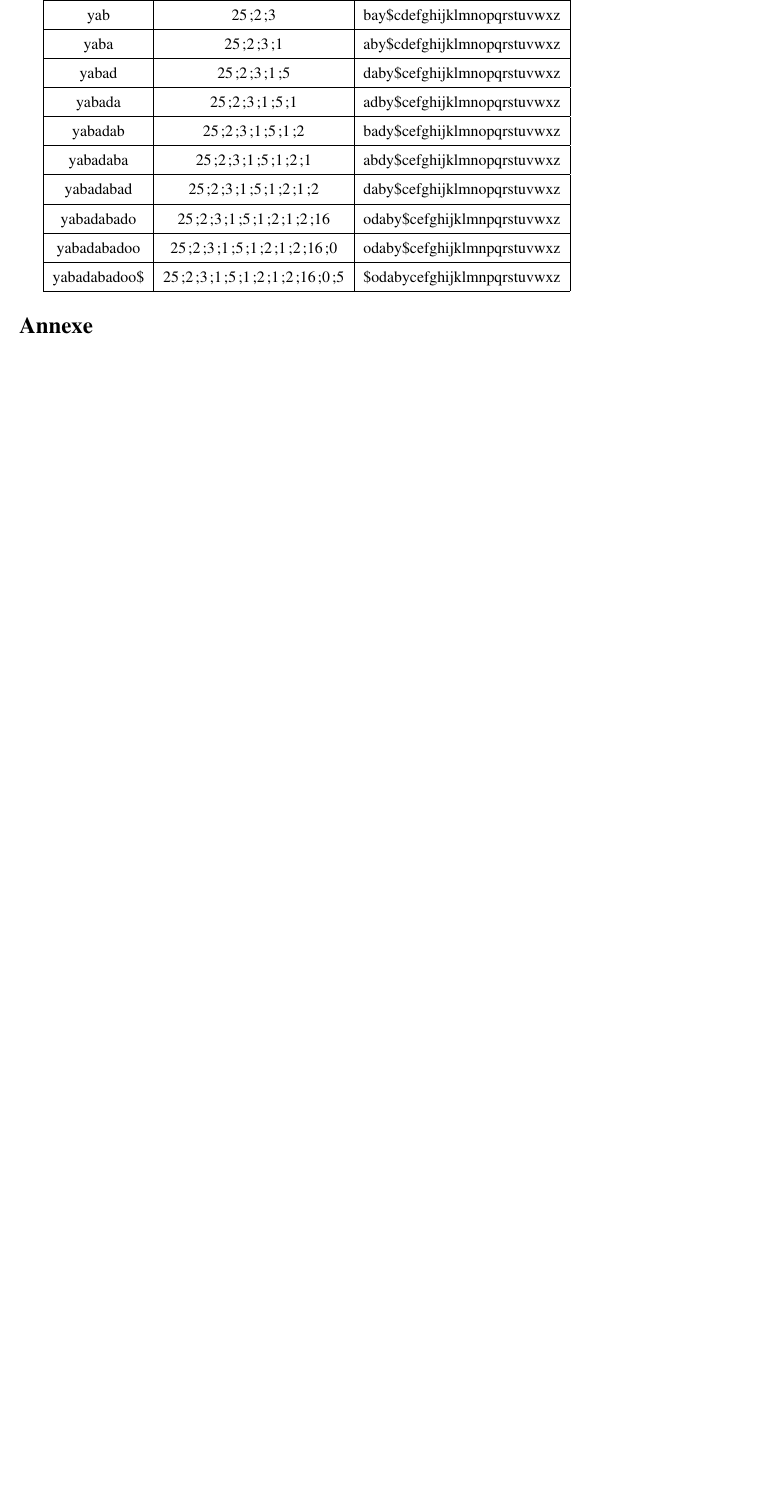
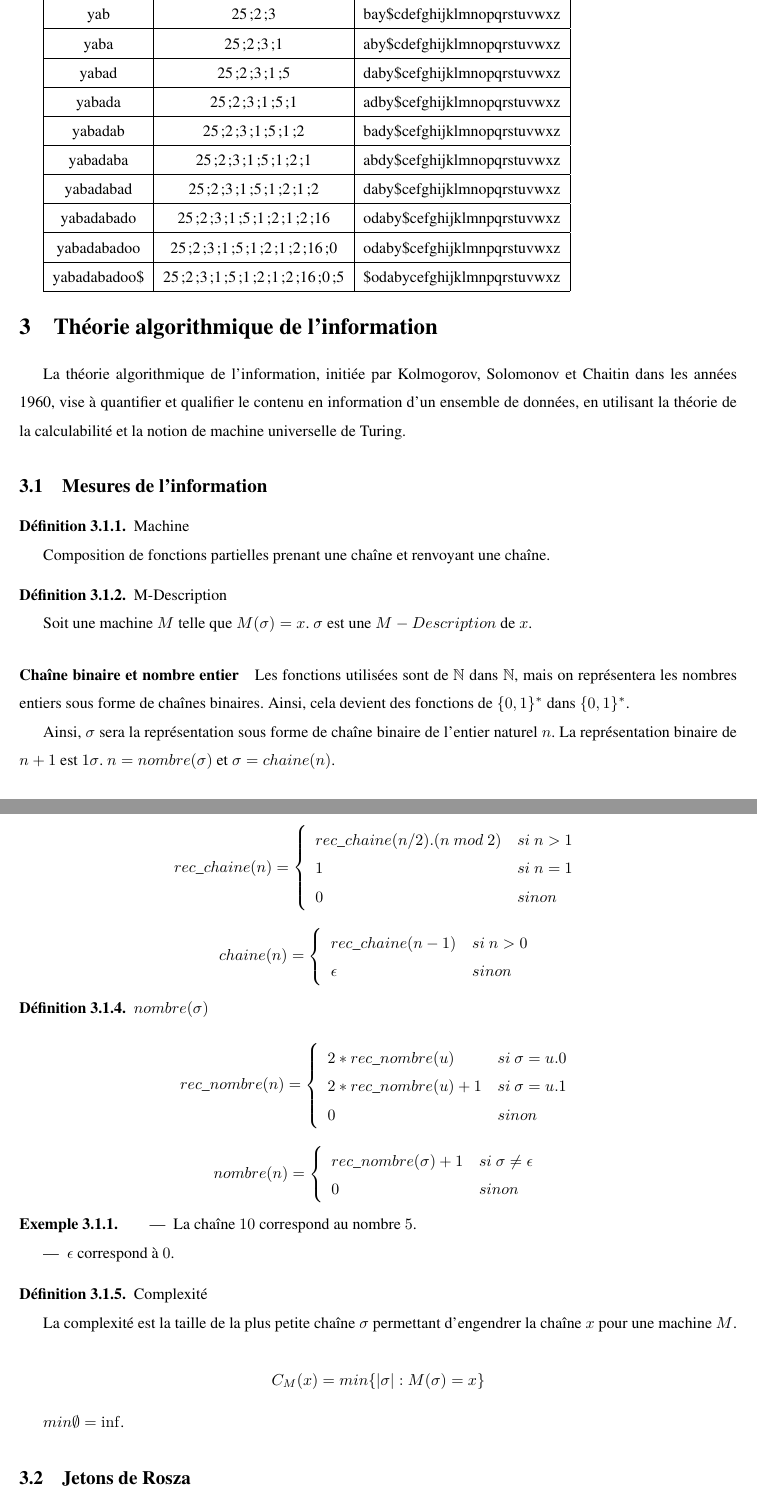
Before and after one commit to guillaumeki/Notes-cours-th-orie-de-l-information, a LaTeX document (main.tex, which reads AlgoInfoTheory.tex): part of page 8 of 8 before the commit and two parts of pages 8 and 9 of 11 after it, the two joined at a grey line, cut so that both start at the same text, the shorter picture padded with empty space. Compiled offline with pdfLaTeX.

Commit message:
Ajout du début de la mesure de l'information, ajouts des jetons de Rozsa

```diff
--- /dev/null
+++ b/AlgoInfoTheory.tex
@@ -0,0 +1,70 @@
+La théorie algorithmique de l'information, initiée par Kolmogorov, Solomonov et Chaitin dans les années 1960, vise à quantifier et qualifier le contenu en information d'un ensemble de données, en utilisant la théorie de la calculabilité et la notion de machine universelle de Turing.
+
+	\subsection{Mesures de l'information}
+
+\begin{definition}{Machine}
+%comp. = composition ?
+\par Composition de fonctions partielles prenant une chaîne et renvoyant une chaîne.
+\end{definition}
+
+\begin{definition}{M-Description}
+\par Soit une machine $M$ telle que $M(\sigma) = x$. $\sigma$ est une $M-Description$ de $x$.
+\end{definition}
+
+\paragraph{Chaîne binaire et nombre entier} Les fonctions utilisées sont de $\mathbb{N}$ dans $\mathbb{N}$, mais on représentera les nombres entiers sous forme de chaînes binaires. Ainsi, cela devient des fonctions de $\{0,1\}^*$ dans $\{0,1\}^*$.
+\par Ainsi, $\sigma$ sera la représentation sous forme de chaîne binaire de l'entier naturel $n$. La représentation binaire de $n+1$ est $1\sigma$. $n = nombre(\sigma)$ et $\sigma = chaine(n)$.
+
+\begin{definition}{$chaine(n)$}
+\par $$ rec\_chaine(n) =
+			\left \{
+				\begin{array}{ll}
+					rec\_chaine(n/2).(n~mod~2) & si~ n > 1 \\
+					1 & si~ n = 1 \\
+					0 & sinon \\
+				\end{array}
+			\right.
+	$$
+\par $$ chaine(n) =
+			\left \{
+				\begin{array}{ll}
+					rec\_chaine(n-1) & si~ n > 0 \\
+					\epsilon & sinon \\
+				\end{array}
+			\right.
+	$$
+\end{definition}
+
+\begin{definition}{$nombre(\sigma)$}
+\par $$ rec\_nombre(n) =
+			\left \{
+				\begin{array}{ll}
+					2*rec\_nombre(u) & si~ \sigma = u.0 \\
+					2*rec\_nombre(u)+1 & si~ \sigma = u.1 \\
+					0 &sinon \\
+				\end{array}
+			\right.
+	$$
+\par $$ nombre(n) =
+			\left \{
+				\begin{array}{ll}
+					rec\_nombre(\sigma)+1 & si~ \sigma \not= \epsilon \\
+					0 & sinon \\
+				\end{array}
+			\right.
+	$$
+\end{definition}
+
+\begin{example}
+\begin{itemize}
+\item La chaîne $10$ correspond au nombre $5$.
+\item $\epsilon$ correspond à $0$.
+\end{itemize}
+\end{example}
+
+\begin{definition}{Complexité}
+\par La complexité est la taille de la plus petite chaîne $\sigma$ permettant d'engendrer la chaîne $x$ pour une machine $M$.
+\par $$C_M(x) = min\{|\sigma|:M(\sigma) = x\}$$
+\par $min \emptyset = \inf$.
+\end{definition}
+
+	\subsection{Jetons de Rosza}
--- a/main.tex
+++ b/main.tex
@@ -2,6 +2,7 @@
 \usepackage[utf8]{inputenc}
 \usepackage[french]{babel}
 \usepackage[T1]{fontenc}
+\usepackage{lmodern}
 \usepackage[top=2.5cm, bottom=2.5cm, left=2.5cm, right=2.5cm]{geometry}
 \usepackage{amsmath}
 \usepackage{amsfonts}
@@ -92,6 +93,15 @@
 \newcommand{\const}{a}
 \newcommand{\atom}{\alpha}
 
+\newcommand{\Zero}{\includegraphics[height=12px]{img/jetons/0}}
+\newcommand{\Successor}{\includegraphics[height=12px]{img/jetons/S}}
+\newcommand{\Identity}{\includegraphics[height=12px]{img/jetons/I}}
+\newcommand{\Left}{\includegraphics[height=12px]{img/jetons/gauche}}
+\newcommand{\Right}{\includegraphics[height=12px]{img/jetons/droite}}
+\newcommand{\Composition}{\includegraphics[height=12px]{img/jetons/composition}}
+\newcommand{\Recurse}{\includegraphics[height=12px]{img/jetons/R}}
+\newcommand{\Mu}{\includegraphics[height=12px]{img/jetons/mu}}
+
 \newcounter{deuxfois}
 \newcommand{\sig}{\ensuremath{\mathbf{sig}}\xspace}
 
@@ -100,8 +110,11 @@
 \definecolor{bren}{rgb}{0.45, 0.21, 0.000}
 
 \title{Notes de cours d'informatique théorique (HMIN 118)}
-\author{Guillaume Pérution-Kihli}
+\author{Guillaume Pérution-Kihli, Julien Rodriguez}
+
+
 \begin{document}
+
 \maketitle
 \renewcommand{\contentsname}{Sommaire}
 \tableofcontents
@@ -550,7 +563,11 @@ Taille code & 1 & 3 & 3 & 3 & 3 \\
 
 	\subsection{Codage Move-to-Front}
 
-        \input{MTF.tex}
+		\input{MTF.tex}
+
+\section{Théorie algorithmique de l'information}
+
+	\input{AlgoInfoTheory}
 
 \section*{Annexe}
 \subsection*{Sources}
```
Also changed, not shown: img/jetons/0.png (added), img/jetons/I.png (added), img/jetons/R.png (added), img/jetons/S.png (added), img/jetons/composition.png (added), img/jetons/droite.png (added), img/jetons/gauche.png (added), img/jetons/mu.png (added), AlgoInfoTheory.tex (65 more changed lines), main.tex (5 more changed lines), 1 other file.
